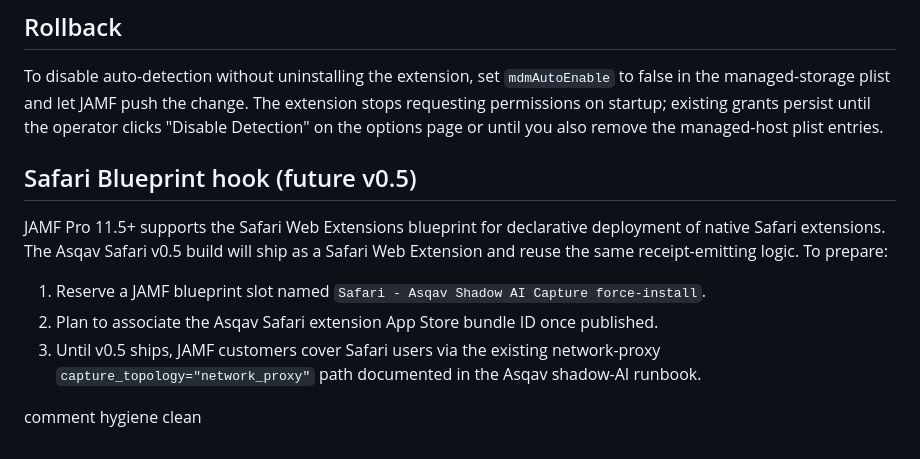
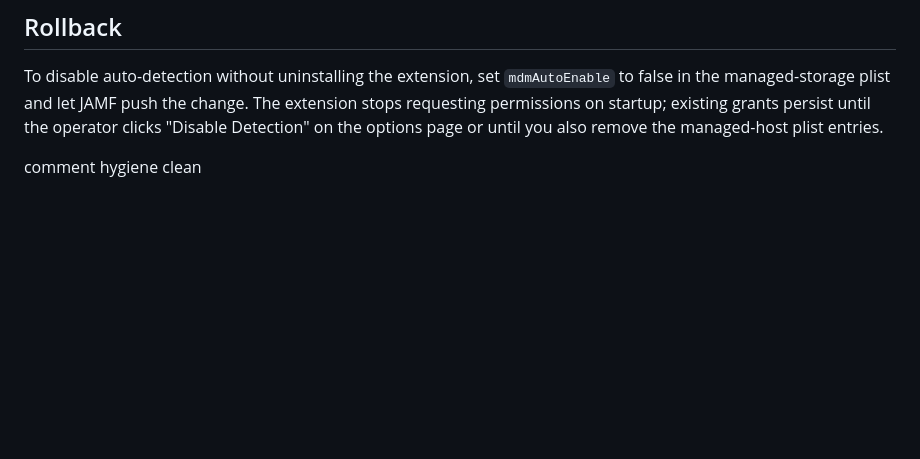
Before and after one commit to jagmarques/asqav-browser-extension, a Markdown page: docs/DEPLOY-JAMF.md, the part around the change. Rendered like a GitHub page; blank space fills up the shorter version.

Commit message:
docs: drop v0.5 roadmap promises from MDM guides (#5)
Remove unshipped-feature roadmap bullets from docs/README.md and
docs/DEPLOY-JAMF.md. These promised Safari blueprint plus prompt-body
capture for a release that has not been planned or scoped.

Tightens shipped MDM docs to describe only what is published on the
web stores today.

comment hygiene clean

```diff
--- a/docs/DEPLOY-JAMF.md
+++ b/docs/DEPLOY-JAMF.md
@@ -145,19 +145,4 @@ change. The extension stops requesting permissions on startup; existing
 grants persist until the operator clicks "Disable Detection" on the options
 page or until you also remove the managed-host plist entries.
 
-## Safari Blueprint hook (future v0.5)
-
-JAMF Pro 11.5+ supports the Safari Web Extensions blueprint for declarative
-deployment of native Safari extensions. The Asqav Safari v0.5 build will ship
-as a Safari Web Extension and reuse the same receipt-emitting logic. To
-prepare:
-
-1. Reserve a JAMF blueprint slot named
-   `Safari - Asqav Shadow AI Capture force-install`.
-2. Plan to associate the Asqav Safari extension App Store bundle ID once
-   published.
-3. Until v0.5 ships, JAMF customers cover Safari users via the existing
-   network-proxy `capture_topology="network_proxy"` path documented in the
-   Asqav shadow-AI runbook.
-
 comment hygiene clean
```
Also changed, not shown: docs/README.md (+0 -2 lines).
